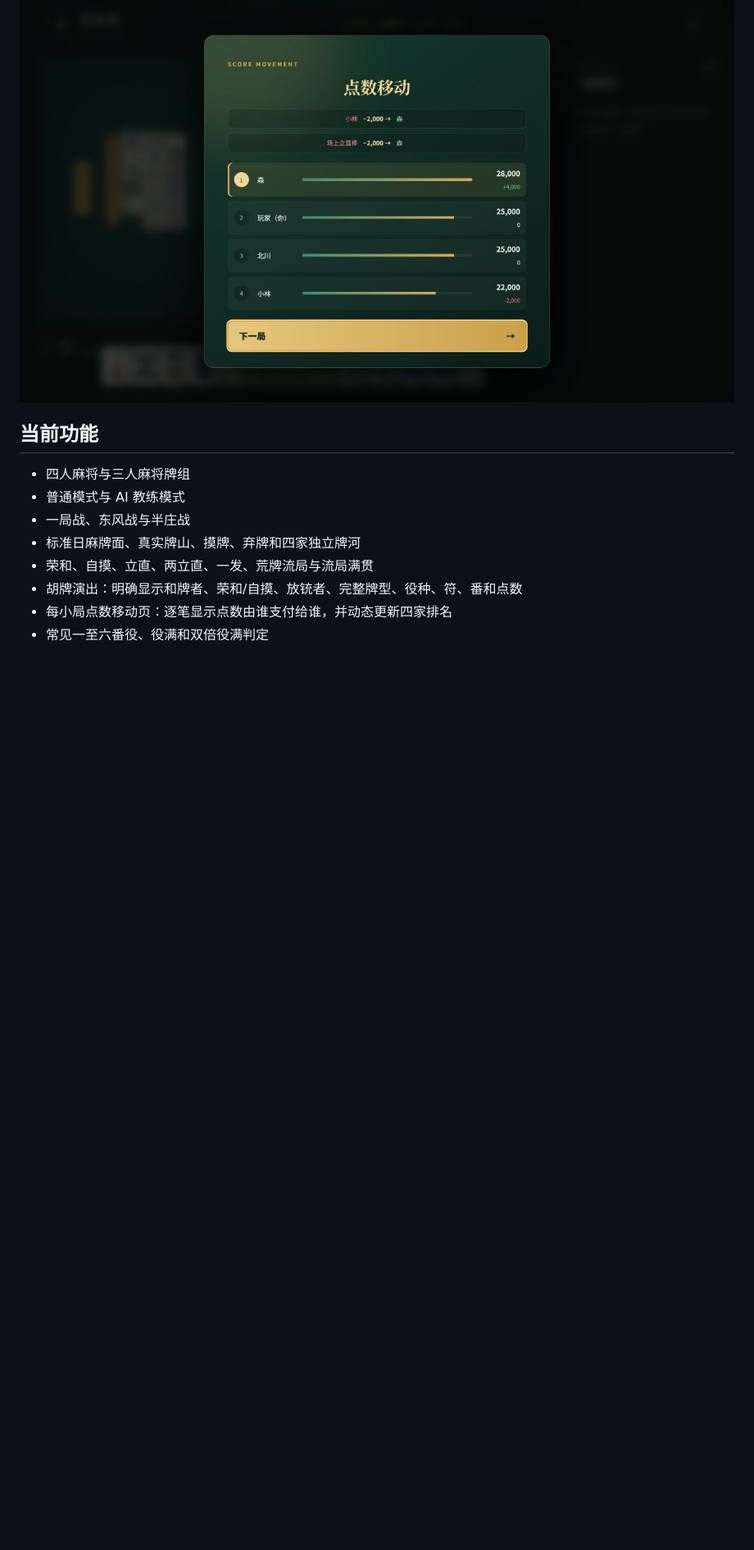
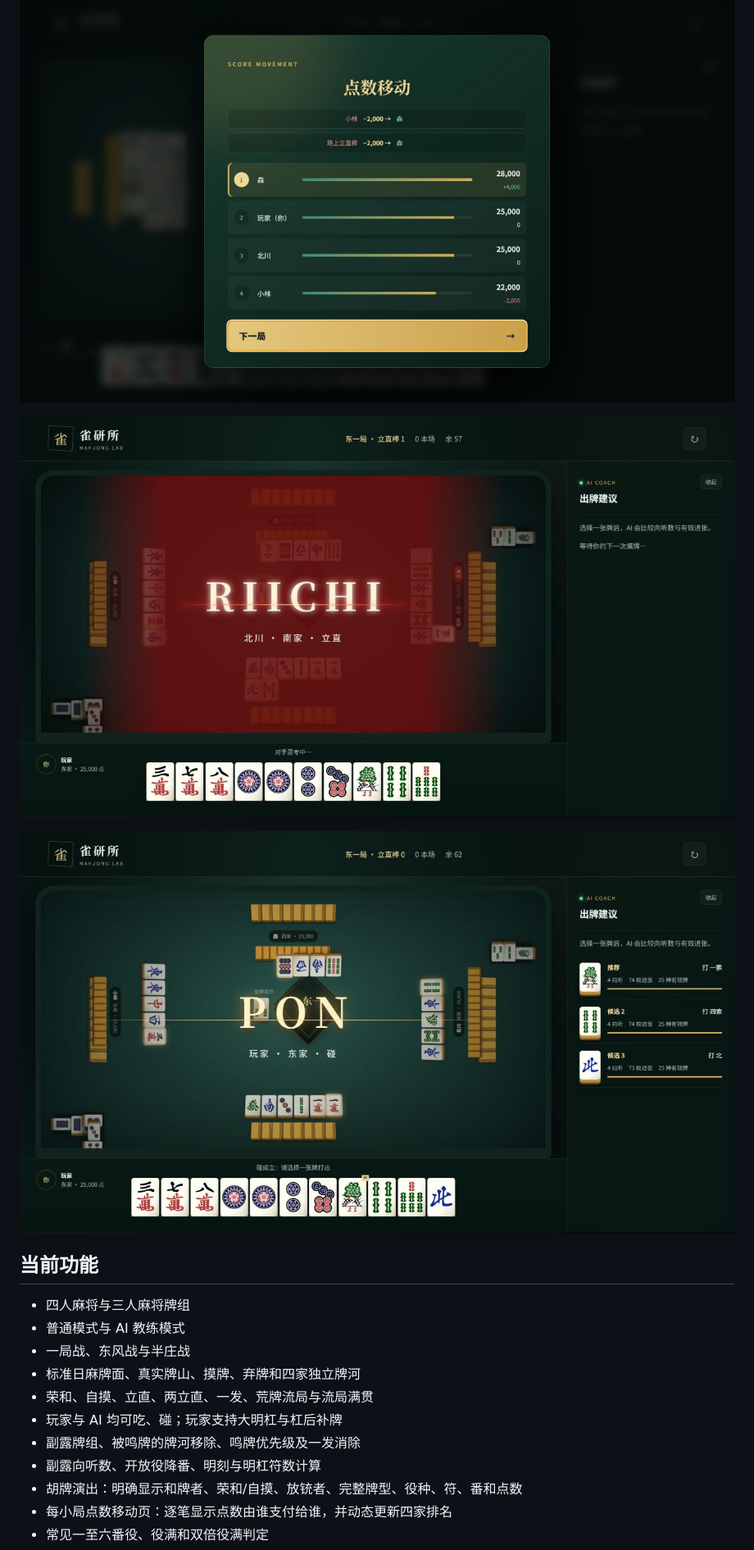
Before and after one commit to tzt302/game_mahjong, a Markdown page: README.md, the part around one of its changes. Shown at 82% size. Drawn GitHub-style; pictures changed too: docs/calls-v0.4.0.png (added), docs/riichi-v0.4.0.png (added); blank space fills up the shorter version.

Commit message:
Add calls and enhance round presentations

```diff
--- a/README.md
+++ b/README.md
@@ -6,6 +6,10 @@
 
 ![点数移动与排名](docs/score-movement-v0.3.0.png)
 
+![别家立直演出](docs/riichi-v0.4.0.png)
+
+![吃碰杠与副露区](docs/calls-v0.4.0.png)
+
 ## 当前功能
 
 - 四人麻将与三人麻将牌组
@@ -13,6 +17,9 @@
 - 一局战、东风战与半庄战
 - 标准日麻牌面、真实牌山、摸牌、弃牌和四家独立牌河
 - 荣和、自摸、立直、两立直、一发、荒牌流局与流局满贯
+- 玩家与 AI 均可吃、碰；玩家支持大明杠与杠后补牌
+- 副露牌组、被鸣牌的牌河移除、鸣牌优先级及一发消除
+- 副露向听数、开放役降番、明刻与明杠符数计算
 - 胡牌演出：明确显示和牌者、荣和/自摸、放铳者、完整牌型、役种、符、番和点数
 - 每小局点数移动页：逐笔显示点数由谁支付给谁，并动态更新四家排名
 - 常见一至六番役、役满和双倍役满判定
```
Also changed, not shown: other parts of README.md (+3 -3 lines), docs/settlement-v0.4.0.png (added), 7 other files.
